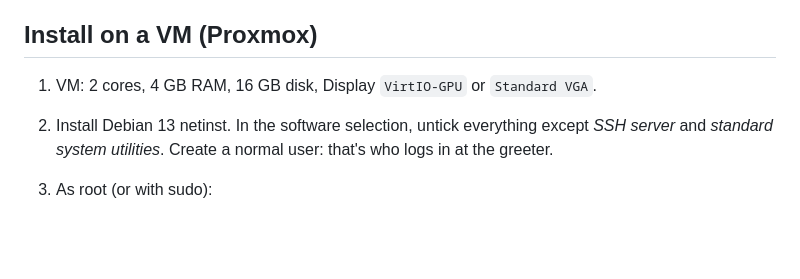
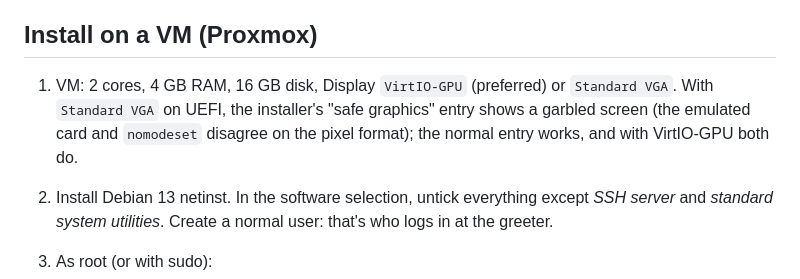
Before and after one commit to nexed-tech/nextdesk, a Markdown page: os/README.md, the part around the change. Drawn GitHub-style; blank space fills up the shorter version.

Commit message:
README: safe graphics on UEFI VMs needs VirtIO-GPU (Standard VGA garbles with nomodeset)
Co-Authored-By: Claude Opus 5.5 <noreply@anthropic.com>

```diff
--- a/os/README.md
+++ b/os/README.md
@@ -111,7 +111,9 @@ live session runs the NextDesk installer, one setup window (`os/iso/.../nextdesk
 
 ## Install on a VM (Proxmox)
 
-1. VM: 2 cores, 4 GB RAM, 16 GB disk, Display `VirtIO-GPU` or `Standard VGA`.
+1. VM: 2 cores, 4 GB RAM, 16 GB disk, Display `VirtIO-GPU` (preferred) or `Standard VGA`. With
+   `Standard VGA` on UEFI, the installer's "safe graphics" entry shows a garbled screen (the emulated
+   card and `nomodeset` disagree on the pixel format); the normal entry works, and with VirtIO-GPU both do.
 2. Install Debian 13 netinst. In the software selection, untick everything except
    *SSH server* and *standard system utilities*. Create a normal user: that's who logs in
    at the greeter.
```
